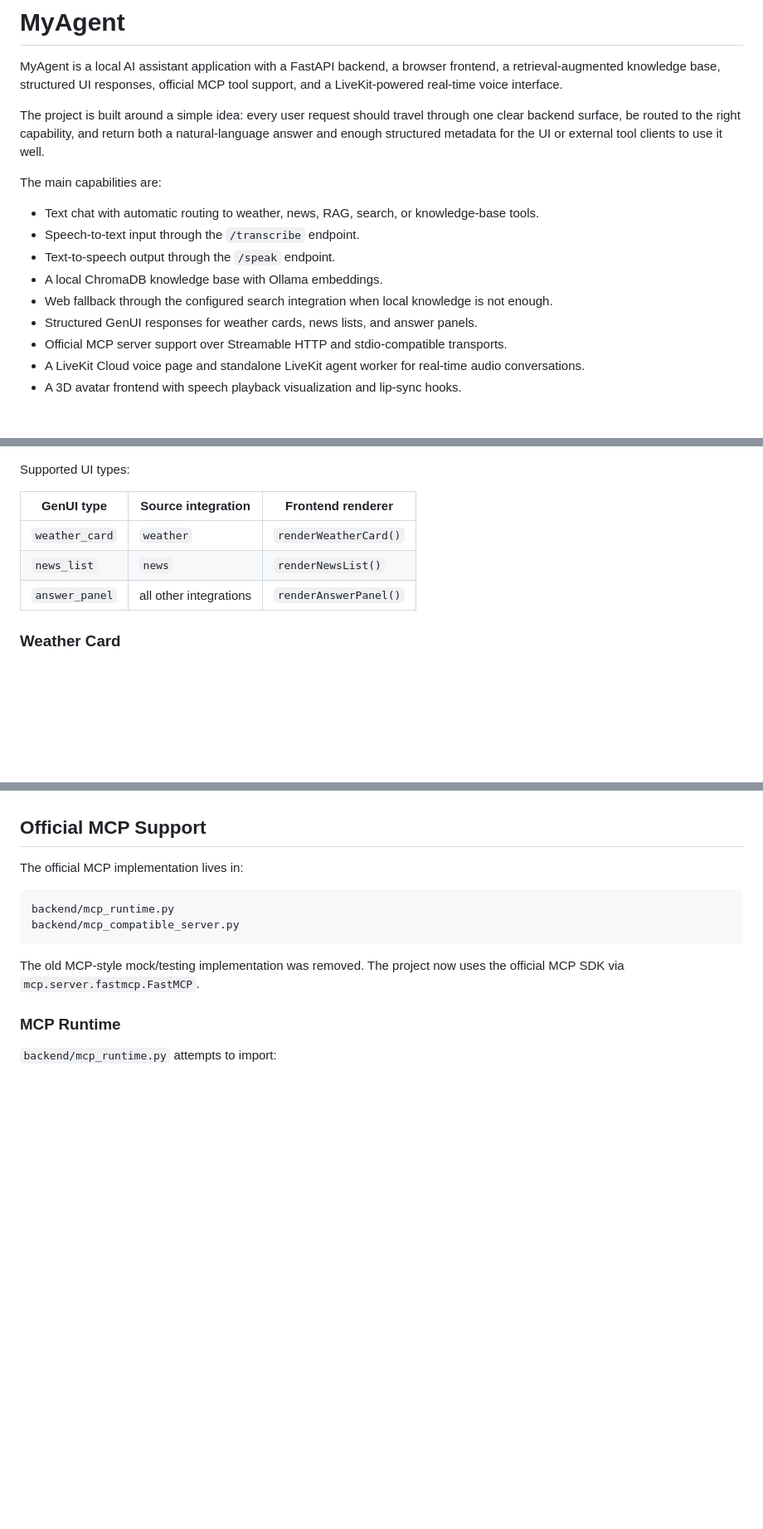
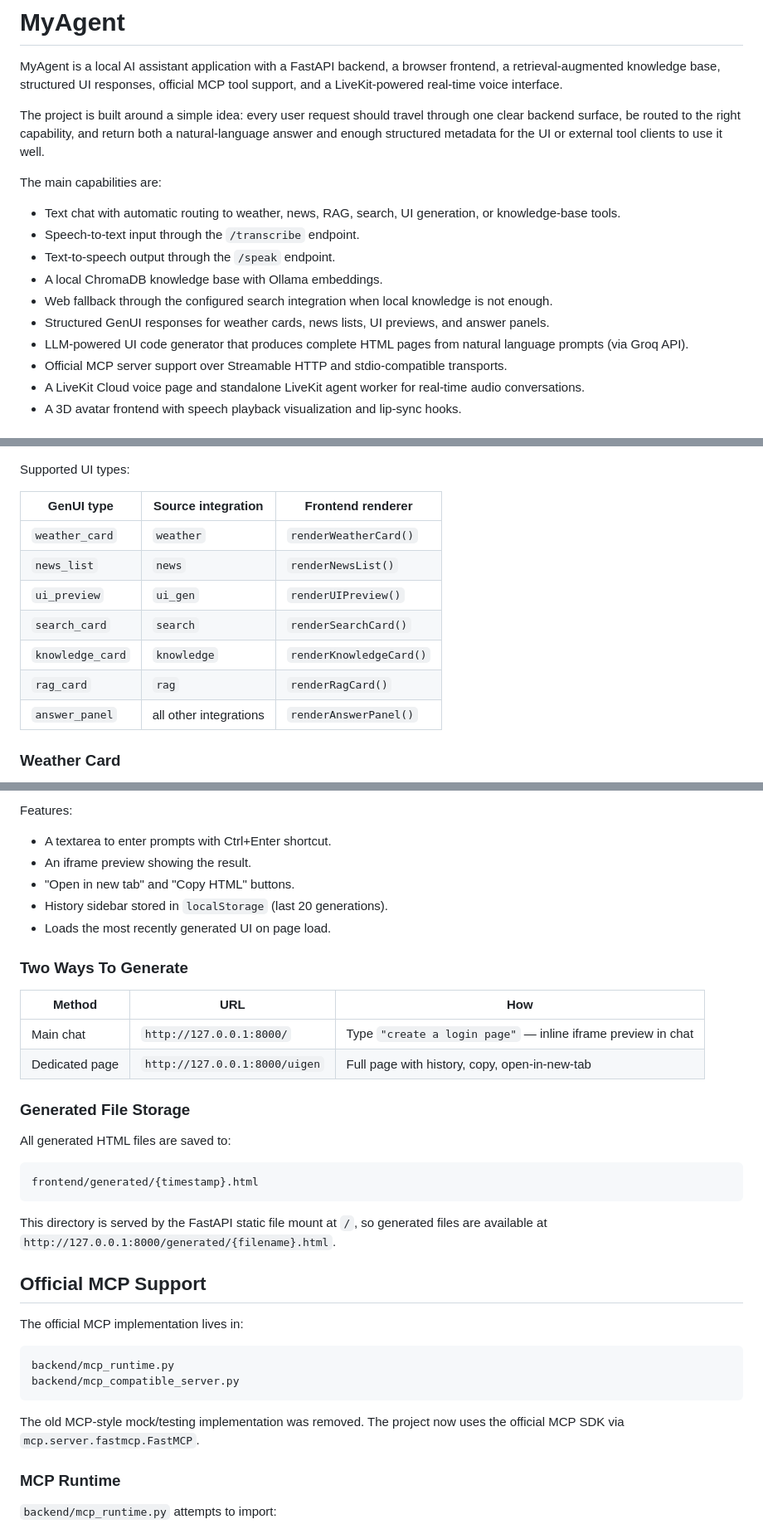
Before and after one commit to iitmnd-jivansh/myagent, a Markdown page: README.md, 3 parts joined by grey strips. Shown at 83% size. GitHub-like rendering; blank space fills up the shorter version.

````diff
--- a/README.md
+++ b/README.md
@@ -6,12 +6,13 @@ The project is built around a simple idea: every user request should travel thro
 
 The main capabilities are:
 
-- Text chat with automatic routing to weather, news, RAG, search, or knowledge-base tools.
+- Text chat with automatic routing to weather, news, RAG, search, UI generation, or knowledge-base tools.
 - Speech-to-text input through the `/transcribe` endpoint.
 - Text-to-speech output through the `/speak` endpoint.
 - A local ChromaDB knowledge base with Ollama embeddings.
 - Web fallback through the configured search integration when local knowledge is not enough.
-- Structured GenUI responses for weather cards, news lists, and answer panels.
+- Structured GenUI responses for weather cards, news lists, UI previews, and answer panels.
+- LLM-powered UI code generator that produces complete HTML pages from natural language prompts (via Groq API).
 - Official MCP server support over Streamable HTTP and stdio-compatible transports.
 - A LiveKit Cloud voice page and standalone LiveKit agent worker for real-time audio conversations.
 - A 3D avatar frontend with speech playback visualization and lip-sync hooks.
@@ -207,6 +211,10 @@ Supported UI types:
 | --- | --- | --- |
 | `weather_card` | `weather` | `renderWeatherCard()` |
 | `news_list` | `news` | `renderNewsList()` |
+| `ui_preview` | `ui_gen` | `renderUIPreview()` |
+| `search_card` | `search` | `renderSearchCard()` |
+| `knowledge_card` | `knowledge` | `renderKnowledgeCard()` |
+| `rag_card` | `rag` | `renderRagCard()` |
 | `answer_panel` | all other integrations | `renderAnswerPanel()` |
 
 ### Weather Card
@@ -294,3 +377,27 @@ The frontend also escapes rendered strings with `escapeHtml()` before inserting
+Features:
+
+- A textarea to enter prompts with Ctrl+Enter shortcut.
+- An iframe preview showing the result.
+- "Open in new tab" and "Copy HTML" buttons.
+- History sidebar stored in `localStorage` (last 20 generations).
+- Loads the most recently generated UI on page load.
+
+### Two Ways To Generate
+
+| Method | URL | How |
+|--------|-----|-----|
+| Main chat | `http://127.0.0.1:8000/` | Type `"create a login page"` — inline iframe preview in chat |
+| Dedicated page | `http://127.0.0.1:8000/uigen` | Full page with history, copy, open-in-new-tab |
+
+### Generated File Storage
+
+All generated HTML files are saved to:
+
+```bash
+frontend/generated/{timestamp}.html
+```
+
+This directory is served by the FastAPI static file mount at `/`, so generated files are available at `http://127.0.0.1:8000/generated/{filename}.html`.
 
 ## Official MCP Support
 
````
Also changed, not shown: other parts of README.md (+84 -2 lines).
